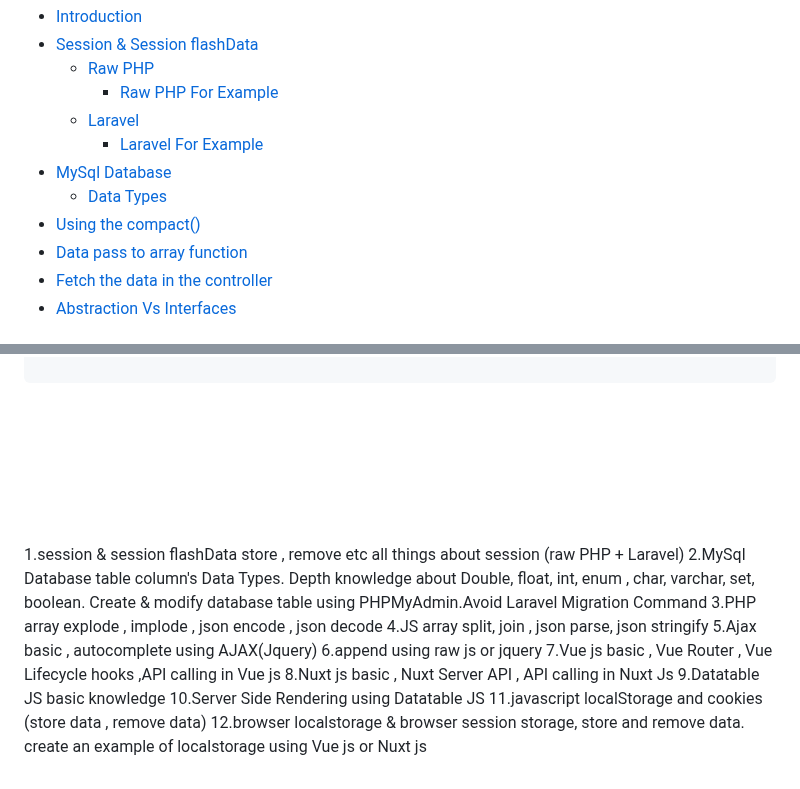
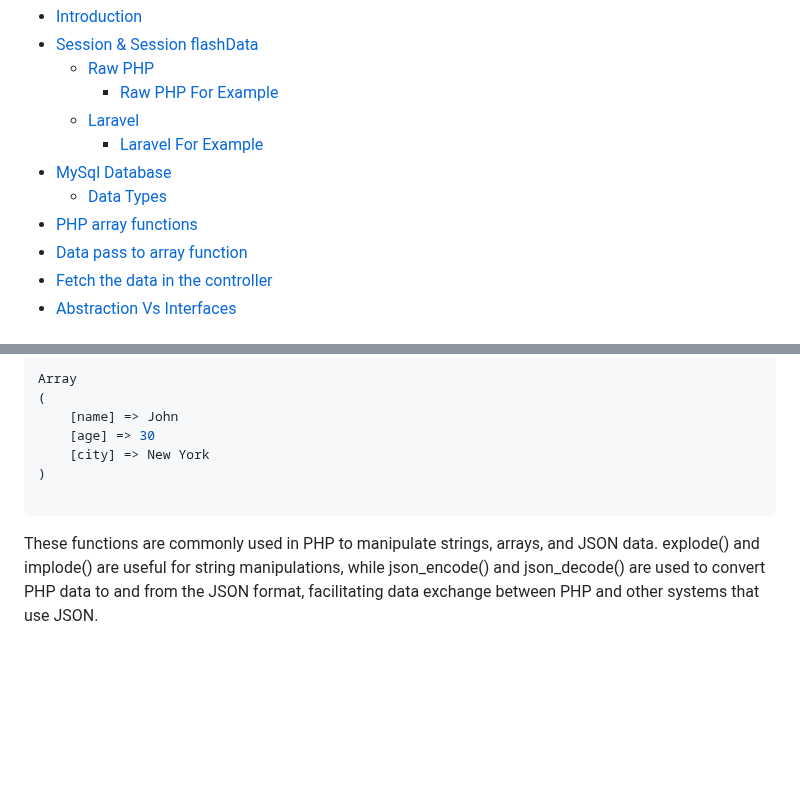
Before and after one commit to mushahadur/Task-From-ICT-Layer, a Markdown page: README.md, 2 parts joined by grey strips. Drawn GitHub-style; blank space fills up the shorter version.

Commit message:
php array function

````diff
--- a/README.md
+++ b/README.md
@@ -19,7 +19,7 @@
     - [Laravel For Example](#laravel_example)
 - [MySql Database](#mySql_database )
     - [Data Types](#data_types )
-- [Using the compact()](#compact)
+- [PHP array functions ](#php_array_functions )
 - [Data pass to array function](#array_function)
 - [Fetch the data in the controller](#fetch-the-data)
 - [Abstraction Vs Interfaces](#abstraction-interfaces)
@@ -780,3 +871,18 @@ ADD COLUMN new_column INT;
+```csharp
+Array
+(
+    [name] => John
+    [age] => 30
+    [city] => New York
+)
+
+```
+
+<p>
+These functions are commonly used in PHP to manipulate strings, arrays, and JSON data. explode() and implode() are useful for string manipulations, while json_encode() and json_decode() are used to convert PHP data to and from the JSON format, facilitating data exchange between PHP and other systems that use JSON.</p>
+
+
+
 <br/><br/>
 <br/>
 
@@ -784,21 +890,3 @@ ADD COLUMN new_column INT;
 
 <br/>
 <br/>
-
-
-
-
-
-
-1.session & session flashData store , remove etc all things about session (raw PHP + Laravel)
-2.MySql Database table column's Data Types. Depth knowledge about Double, float, int, enum , char, varchar, set, boolean. Create & modify database table using PHPMyAdmin.Avoid Laravel Migration Command
-3.PHP array explode , implode , json encode , json decode
-4.JS array split, join , json parse, json stringify
-5.Ajax basic , autocomplete using AJAX(Jquery)
-6.append using raw js or jquery
-7.Vue js basic , Vue Router , Vue Lifecycle hooks ,API calling in Vue js
-8.Nuxt js basic , Nuxt Server API , API calling in Nuxt Js
-9.Datatable JS basic knowledge
-10.Server Side Rendering using Datatable JS
-11.javascript localStorage and cookies (store data , remove data)
-12.browser localstorage & browser session storage, store and remove data. create an example of localstorage using Vue js or Nuxt js
````
Also changed, not shown: other parts of README.md (+91 -0 lines).
